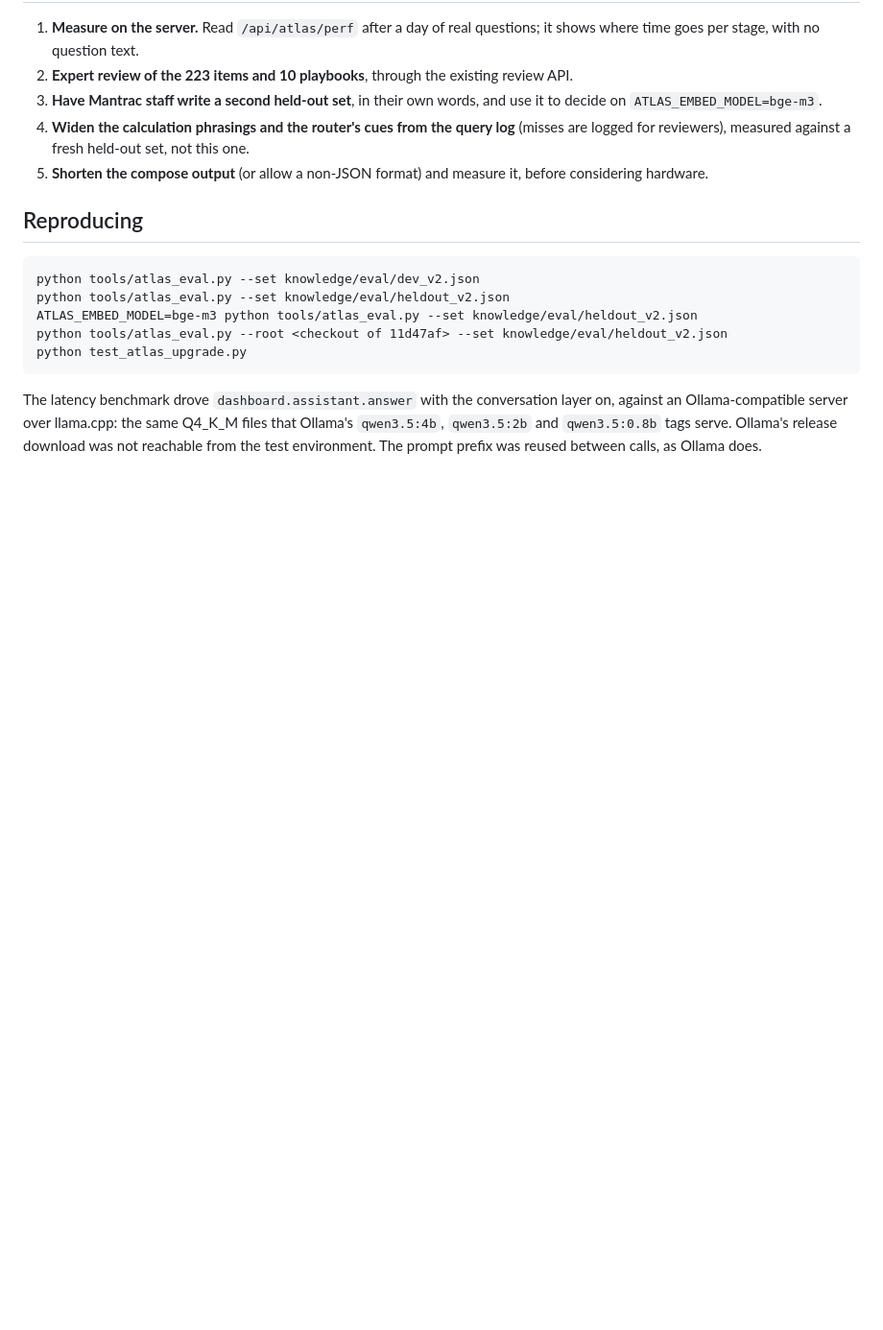
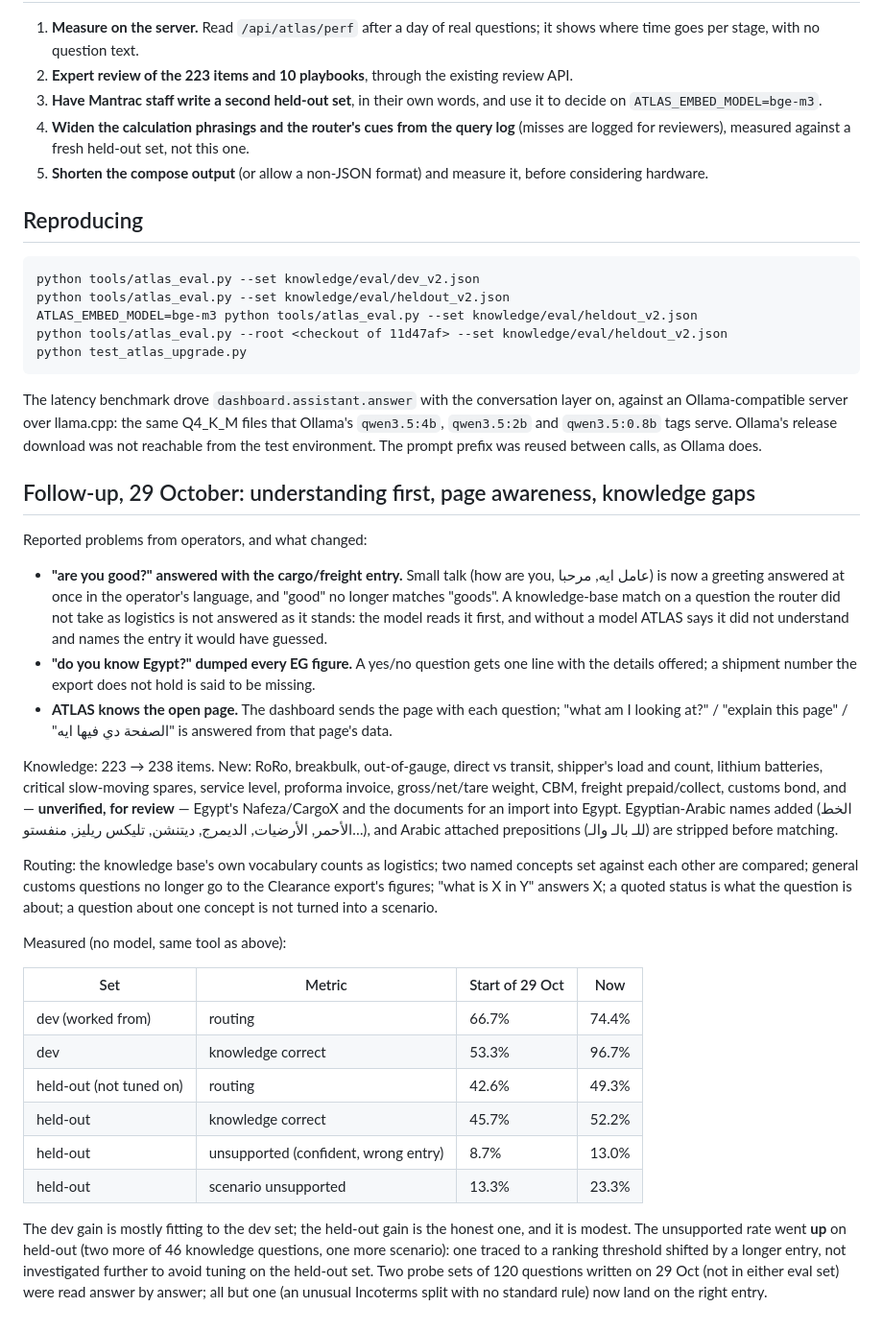
Before and after one commit to mustafaessam4030-lang/TEST, a Markdown page: control-tower/ATLAS_UPGRADE.md, the part around the change. Shown at 96% size. Drawn GitHub-style; blank space fills up the shorter version.

Commit message:
ATLAS_UPGRADE.md: the 29 October follow-up, with the held-out cost stated
Co-Authored-By: Claude Opus 5.5 <noreply@anthropic.com>
Claude-Session: https://claude.ai/code/session_01N2i9gxL9AgSdV2oGEpYJeB

```diff
--- a/control-tower/ATLAS_UPGRADE.md
+++ b/control-tower/ATLAS_UPGRADE.md
@@ -208,3 +208,53 @@ the same Q4_K_M files that Ollama's `qwen3.5:4b`, `qwen3.5:2b` and
 `qwen3.5:0.8b` tags serve. Ollama's release download was not reachable from
 the test environment. The prompt prefix was reused between calls, as Ollama
 does.
+
+## Follow-up, 29 October: understanding first, page awareness, knowledge gaps
+
+Reported problems from operators, and what changed:
+
+- **"are you good?" answered with the cargo/freight entry.** Small talk
+  (how are you, عامل ايه, مرحبا) is now a greeting answered at once in the
+  operator's language, and "good" no longer matches "goods". A
+  knowledge-base match on a question the router did not take as logistics is
+  not answered as it stands: the model reads it first, and without a model
+  ATLAS says it did not understand and names the entry it would have guessed.
+- **"do you know Egypt?" dumped every EG figure.** A yes/no question gets one
+  line with the details offered; a shipment number the export does not hold is
+  said to be missing.
+- **ATLAS knows the open page.** The dashboard sends the page with each
+  question; "what am I looking at?" / "explain this page" / "الصفحة دي فيها
+  ايه" is answered from that page's data.
+
+Knowledge: 223 → 238 items. New: RoRo, breakbulk, out-of-gauge, direct vs
+transit, shipper's load and count, lithium batteries, critical slow-moving
+spares, service level, proforma invoice, gross/net/tare weight, CBM, freight
+prepaid/collect, customs bond, and — **unverified, for review** — Egypt's
+Nafeza/CargoX and the documents for an import into Egypt. Egyptian-Arabic
+names added (الخط الأحمر, الأرضيات, الديمرج, ديتنشن, تليكس ريليز, منفستو…), and
+Arabic attached prepositions (للـ بالـ والـ) are stripped before matching.
+
+Routing: the knowledge base's own vocabulary counts as logistics; two named
+concepts set against each other are compared; general customs questions no
+longer go to the Clearance export's figures; "what is X in Y" answers X; a
+quoted status is what the question is about; a question about one concept is
+not turned into a scenario.
+
+Measured (no model, same tool as above):
+
+| Set | Metric | Start of 29 Oct | Now |
+|---|---|---|---|
+| dev (worked from) | routing | 66.7% | 74.4% |
+| dev | knowledge correct | 53.3% | 96.7% |
+| held-out (not tuned on) | routing | 42.6% | 49.3% |
+| held-out | knowledge correct | 45.7% | 52.2% |
+| held-out | unsupported (confident, wrong entry) | 8.7% | 13.0% |
+| held-out | scenario unsupported | 13.3% | 23.3% |
+
+The dev gain is mostly fitting to the dev set; the held-out gain is the
+honest one, and it is modest. The unsupported rate went **up** on held-out
+(two more of 46 knowledge questions, one more scenario): one traced to a
+ranking threshold shifted by a longer entry, not investigated further to
+avoid tuning on the held-out set. Two probe sets of 120 questions written on
+29 Oct (not in either eval set) were read answer by answer; all but one
+(an unusual Incoterms split with no standard rule) now land on the right entry.
```
